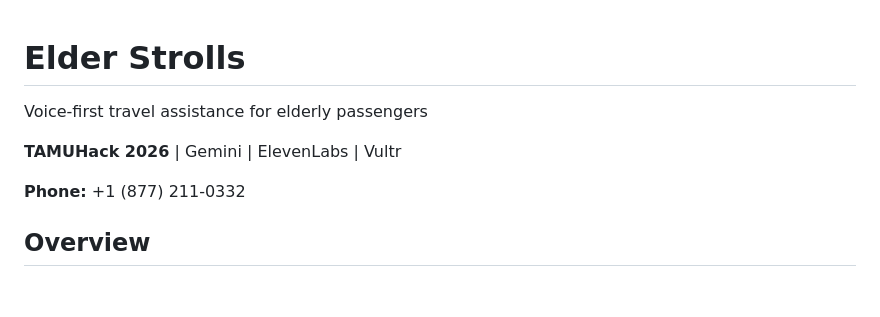
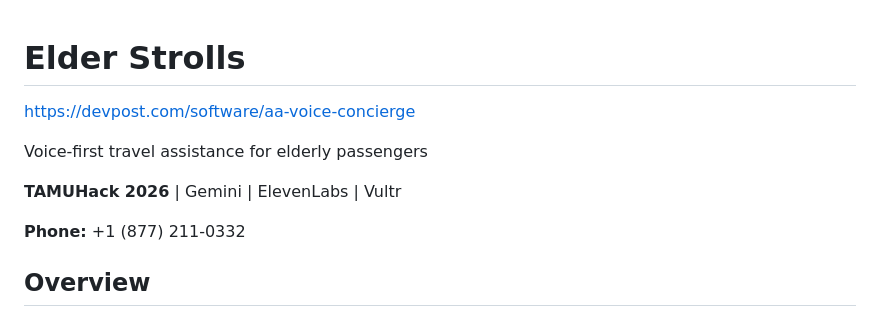
Before and after one commit to gt12889/tamuhack2026, a Markdown page: README.md, the part around the change. Rendered like a GitHub page; blank space fills up the shorter version.

Commit message:
Update README with project link and contact details
Added project link and updated contact information.

```diff
--- a/README.md
+++ b/README.md
@@ -1,10 +1,12 @@
 # Elder Strolls
+https://devpost.com/software/aa-voice-concierge
 
 Voice-first travel assistance for elderly passengers
 
 **TAMUHack 2026** | Gemini | ElevenLabs | Vultr
 
 **Phone:** +1 (877) 211-0332
+
 
 ## Overview
 
```
